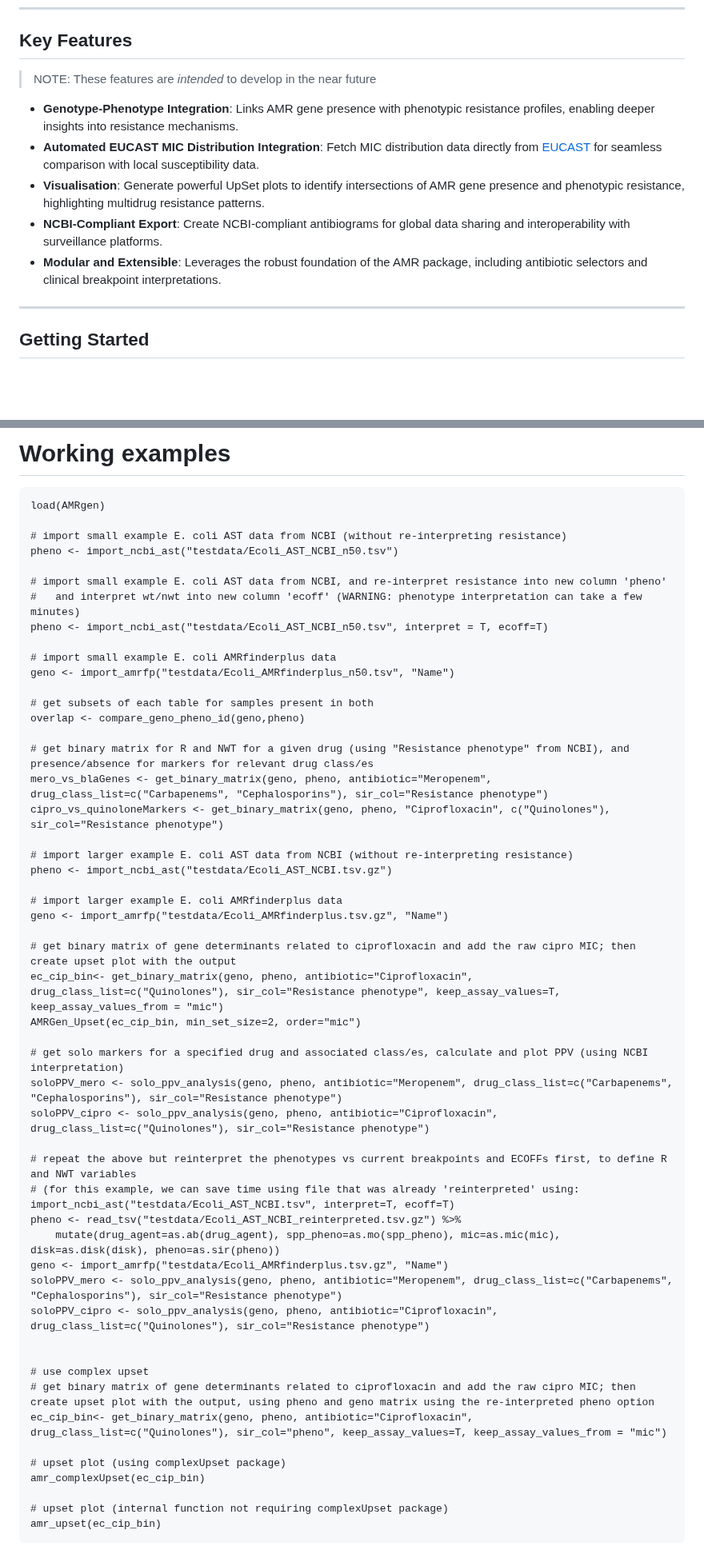
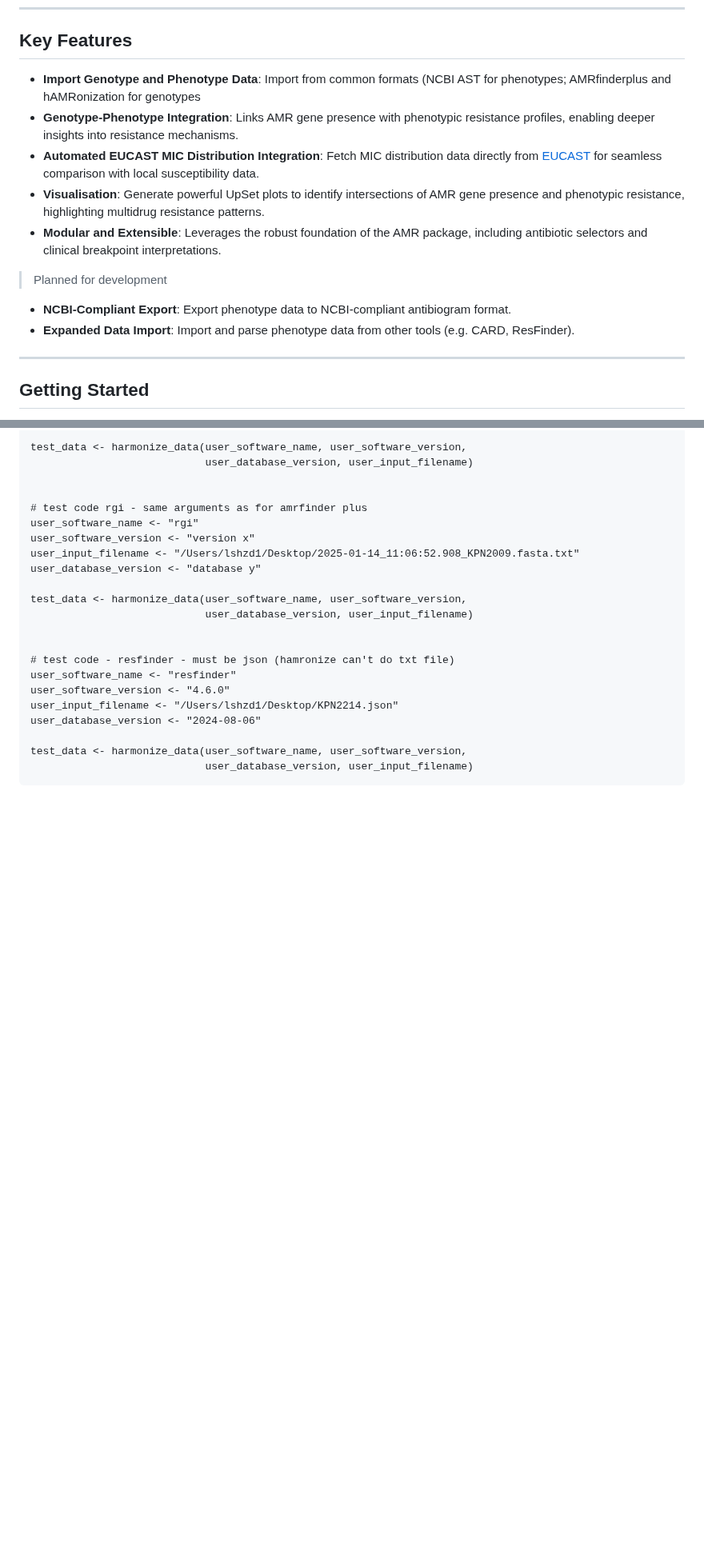
Before and after one commit to zadyson/AMRgen, a Markdown page: README.md, 2 parts joined by grey strips. Shown at 80% size. Rendered like a GitHub page; blank space fills up the shorter version.

Commit message:
clean up examples

````diff
--- a/README.md
+++ b/README.md
@@ -12,13 +12,15 @@ This package is developed in collaboration with the ESGEM-AMR Working Group and
 
 ## Key Features
 
-> NOTE: These features are *intended* to develop in the near future
-
+-   **Import Genotype and Phenotype Data**: Import from common formats (NCBI AST for phenotypes; AMRfinderplus and hAMRonization for genotypes
 -   **Genotype-Phenotype Integration**: Links AMR gene presence with phenotypic resistance profiles, enabling deeper insights into resistance mechanisms.
 -   **Automated EUCAST MIC Distribution Integration**: Fetch MIC distribution data directly from [EUCAST](https://mic.eucast.org) for seamless comparison with local susceptibility data.
 -   **Visualisation**: Generate powerful UpSet plots to identify intersections of AMR gene presence and phenotypic resistance, highlighting multidrug resistance patterns.
--   **NCBI-Compliant Export**: Create NCBI-compliant antibiograms for global data sharing and interoperability with surveillance platforms.
 -   **Modular and Extensible**: Leverages the robust foundation of the AMR package, including antibiotic selectors and clinical breakpoint interpretations.
+
+> Planned for development
+-   **NCBI-Compliant Export**: Export phenotype data to NCBI-compliant antibiogram format.
+-   **Expanded Data Import**: Import and parse phenotype data from other tools (e.g. CARD, ResFinder).
 
 ------------------------------------------------------------------------
 
@@ -113,55 +198,24 @@ optionally:
 
-# Working examples
-```
-load(AMRgen)
-
-# import small example E. coli AST data from NCBI (without re-interpreting resistance)
-pheno <- import_ncbi_ast("testdata/Ecoli_AST_NCBI_n50.tsv")
-
-# import small example E. coli AST data from NCBI, and re-interpret resistance into new column 'pheno'
-#   and interpret wt/nwt into new column 'ecoff' (WARNING: phenotype interpretation can take a few minutes)
-pheno <- import_ncbi_ast("testdata/Ecoli_AST_NCBI_n50.tsv", interpret = T, ecoff=T)
-
-# import small example E. coli AMRfinderplus data
-geno <- import_amrfp("testdata/Ecoli_AMRfinderplus_n50.tsv", "Name")
-
-# get subsets of each table for samples present in both
-overlap <- compare_geno_pheno_id(geno,pheno)
-
-# get binary matrix for R and NWT for a given drug (using "Resistance phenotype" from NCBI), and presence/absence for markers for relevant drug class/es
-mero_vs_blaGenes <- get_binary_matrix(geno, pheno, antibiotic="Meropenem", drug_class_list=c("Carbapenems", "Cephalosporins"), sir_col="Resistance phenotype")
-cipro_vs_quinoloneMarkers <- get_binary_matrix(geno, pheno, "Ciprofloxacin", c("Quinolones"), sir_col="Resistance phenotype")
-
-# import larger example E. coli AST data from NCBI (without re-interpreting resistance)
-pheno <- import_ncbi_ast("testdata/Ecoli_AST_NCBI.tsv.gz")
-
-# import larger example E. coli AMRfinderplus data
-geno <- import_amrfp("testdata/Ecoli_AMRfinderplus.tsv.gz", "Name")
-
-# get binary matrix of gene determinants related to ciprofloxacin and add the raw cipro MIC; then create upset plot with the output
-ec_cip_bin<- get_binary_matrix(geno, pheno, antibiotic="Ciprofloxacin", drug_class_list=c("Quinolones"), sir_col="Resistance phenotype", keep_assay_values=T, keep_assay_values_from = "mic")
-AMRGen_Upset(ec_cip_bin, min_set_size=2, order="mic")
-
-# get solo markers for a specified drug and associated class/es, calculate and plot PPV (using NCBI interpretation)
-soloPPV_mero <- solo_ppv_analysis(geno, pheno, antibiotic="Meropenem", drug_class_list=c("Carbapenems", "Cephalosporins"), sir_col="Resistance phenotype")
-soloPPV_cipro <- solo_ppv_analysis(geno, pheno, antibiotic="Ciprofloxacin", drug_class_list=c("Quinolones"), sir_col="Resistance phenotype")
-
-# repeat the above but reinterpret the phenotypes vs current breakpoints and ECOFFs first, to define R and NWT variables
-# (for this example, we can save time using file that was already 'reinterpreted' using: import_ncbi_ast("testdata/Ecoli_AST_NCBI.tsv", interpret=T, ecoff=T)
-pheno <- read_tsv("testdata/Ecoli_AST_NCBI_reinterpreted.tsv.gz") %>%
-    mutate(drug_agent=as.ab(drug_agent), spp_pheno=as.mo(spp_pheno), mic=as.mic(mic), disk=as.disk(disk), pheno=as.sir(pheno))
-geno <- import_amrfp("testdata/Ecoli_AMRfinderplus.tsv.gz", "Name")
-soloPPV_mero <- solo_ppv_analysis(geno, pheno, antibiotic="Meropenem", drug_class_list=c("Carbapenems", "Cephalosporins"), sir_col="Resistance phenotype")
-soloPPV_cipro <- solo_ppv_analysis(geno, pheno, antibiotic="Ciprofloxacin", drug_class_list=c("Quinolones"), sir_col="Resistance phenotype")
+test_data <- harmonize_data(user_software_name, user_software_version,
+                            user_database_version, user_input_filename)
 
 
-# use complex upset
-# get binary matrix of gene determinants related to ciprofloxacin and add the raw cipro MIC; then create upset plot with the output, using pheno and geno matrix using the re-interpreted pheno option
-ec_cip_bin<- get_binary_matrix(geno, pheno, antibiotic="Ciprofloxacin", drug_class_list=c("Quinolones"), sir_col="pheno", keep_assay_values=T, keep_assay_values_from = "mic")
+# test code rgi - same arguments as for amrfinder plus
+user_software_name <- "rgi"
+user_software_version <- "version x"
+user_input_filename <- "/Users/lshzd1/Desktop/2025-01-14_11:06:52.908_KPN2009.fasta.txt"
+user_database_version <- "database y"
 
-# upset plot (using complexUpset package)
-amr_complexUpset(ec_cip_bin)
+test_data <- harmonize_data(user_software_name, user_software_version,
+                            user_database_version, user_input_filename)
 
-# upset plot (internal function not requiring complexUpset package)
-amr_upset(ec_cip_bin)
+
+# test code - resfinder - must be json (hamronize can't do txt file)
+user_software_name <- "resfinder"
+user_software_version <- "4.6.0"
+user_input_filename <- "/Users/lshzd1/Desktop/KPN2214.json"
+user_database_version <- "2024-08-06"
+
+test_data <- harmonize_data(user_software_name, user_software_version,
+                            user_database_version, user_input_filename)
 ```
````
Also changed, not shown: other parts of README.md (+97 -14 lines).
